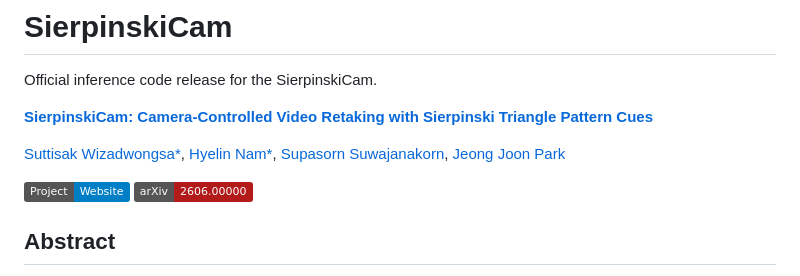
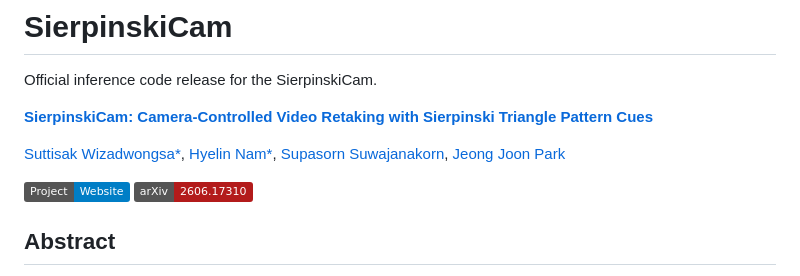
Before and after one commit to HyelinNAM/SierpinskiCam, a Markdown page: README.md, the part around the change. Drawn GitHub-style; badges without logos.

```diff
--- a/README.md
+++ b/README.md
@@ -7,7 +7,7 @@ Official inference code release for the SierpinskiCam.
 [Suttisak Wizadwongsa*](), [Hyelin Nam*](https://hyelinnam.github.io/), [Supasorn Suwajanakorn](https://www.supasorn.com/), [Jeong Joon Park](https://jjparkcv.github.io/)
 
 
-[![Project Website](https://img.shields.io/badge/Project-Website-blue)](https://hyelinnam.github.io/SierpinskiCam/) [![arXiv](https://img.shields.io/badge/arXiv-2606.00000-b31b1b.svg)]()
+[![Project Website](https://img.shields.io/badge/Project-Website-blue)](https://hyelinnam.github.io/SierpinskiCam/) [![arXiv](https://img.shields.io/badge/arXiv-2606.17310-b31b1b.svg)](https://arxiv.org/abs/2606.17310)
 
 ## Abstract
 Generating novel renderings of a scene along user-defined camera trajectories from a single monocular video, dubbed video retaking, is a compelling but difficult problem in content creation and visual effects. Existing geometry-guided approaches reconstruct a 4D representation from the source video and render it along the target trajectory to condition video diffusion models. However, this guidance degrades as the target camera departs from the source trajectory, leaving newly revealed regions sparse or entirely missing. We propose SierpinskiCam, which addresses this limitation by augmenting geometry-based guidance with Sierpinski dome texture cues that contains rich trackable features even under large viewpoint changes. We further introduce a reference video conditioning mechanism that appends source-video tokens to the target-token sequence and separates the two streams with negative RoPE indices, enabling appearance grounding without architectural modification or per-video adaptation. Extensive experiments show that SierpinskiCam achieves significant gains in camera controllability, geometric consistency, and video quality across diverse and challenging retaking scenarios.
```
